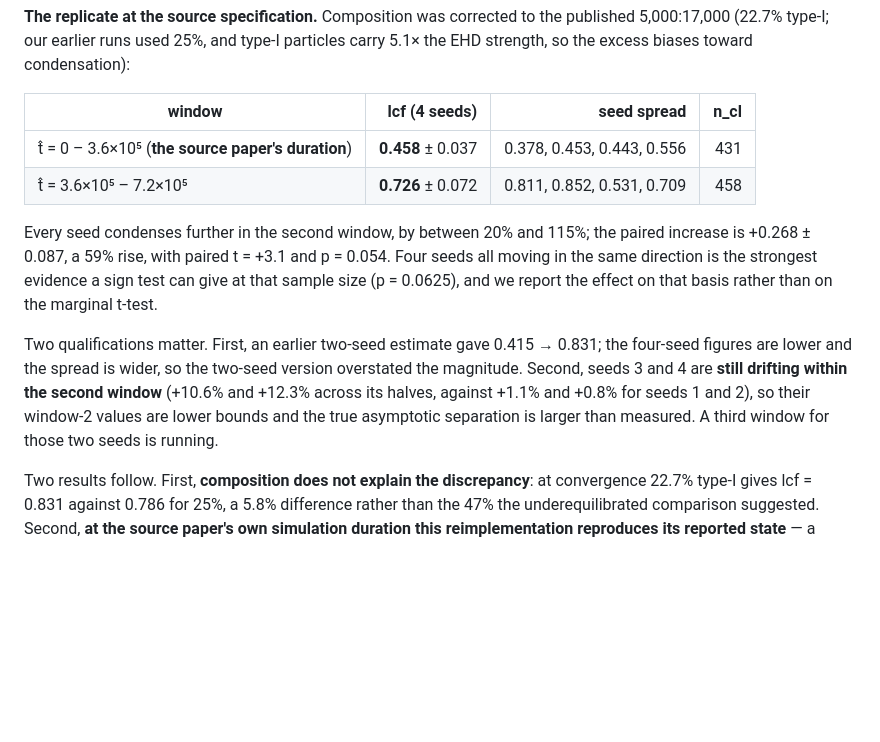
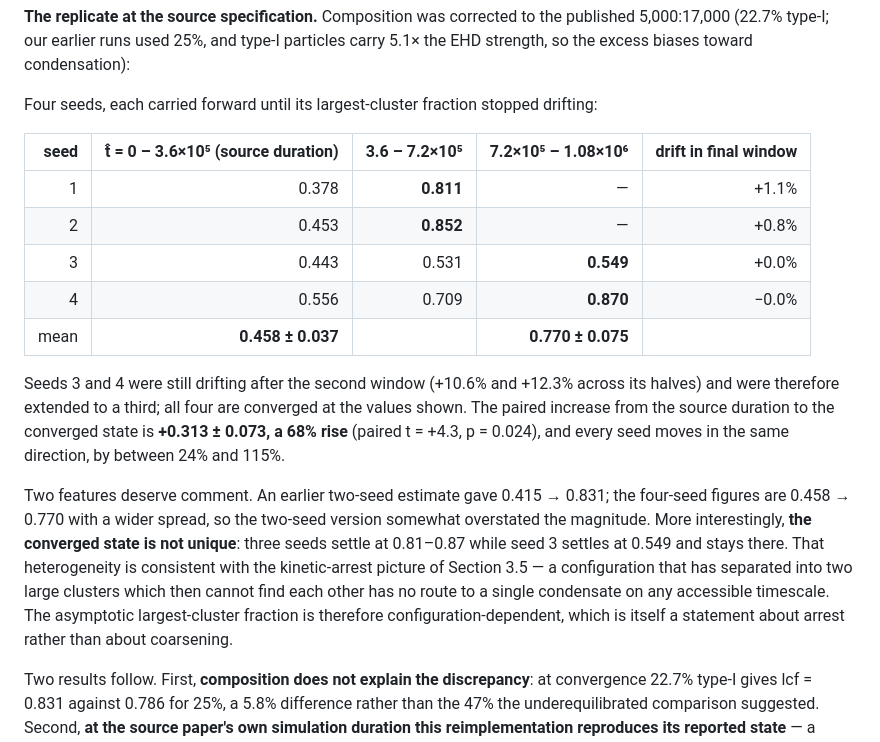
Before and after one commit to martinfrasch/nonrecip-modularity, a Markdown page: PAPER.md, the part around the change. GitHub-like rendering; blank space fills up the shorter version.

Commit message:
Transience replicate converged on all four seeds; asymptotic state is not unique
Seeds 3 and 4, which were still drifting after the second window, were carried
to a third. Both are now flat (+0.0%, -0.0%) and settle at 0.549 and 0.870;
seeds 1 and 2 were already flat at 0.811 and 0.852.

Final: lcf goes from 0.458 +- 0.037 at the source duration to 0.770 +- 0.075 at
convergence, a paired increase of +0.313 +- 0.073 (68%, t = +4.3, p = 0.024),
with every seed moving the same way by between 24% and 115%. The conclusion
that the source paper's finite-cluster state is not asymptotic is now supported
at conventional significance with all seeds converged, rather than resting on a
sign test.

The two-seed estimate (0.415 -> 0.831) somewhat overstated the magnitude; the
four-seed converged figures are 0.458 -> 0.770 with a wider spread.

New and more interesting: the converged state is NOT unique. Three seeds settle
at 0.81-0.87 while seed 3 settles at 0.549 and stays there. That is consistent
with the kinetic-arrest picture -- a configuration that has separated into two
large clusters which cannot subsequently find each other has no route to a
single condensate on any accessible timescale -- so the asymptotic
largest-cluster fraction is configuration-dependent. That is a statement about
arrest rather than about coarsening, and four seeds establish the direction
without characterising the distribution.

Co-Authored-By: Claude Opus 5 (1M context) <noreply@anthropic.com>

```diff
--- a/PAPER.md
+++ b/PAPER.md
@@ -382,22 +382,29 @@ peak appears at any size tested.
 5,000:17,000 (22.7% type-I; our earlier runs used 25%, and type-I particles carry 5.1× the EHD
 strength, so the excess biases toward condensation):
 
-| window | lcf (4 seeds) | seed spread | n_cl |
-|---|---:|---:|---:|
-| t̂ = 0 – 3.6×10⁵ (**the source paper's duration**) | **0.458** ± 0.037 | 0.378, 0.453, 0.443, 0.556 | 431 |
-| t̂ = 3.6×10⁵ – 7.2×10⁵ | **0.726** ± 0.072 | 0.811, 0.852, 0.531, 0.709 | 458 |
+Four seeds, each carried forward until its largest-cluster fraction stopped drifting:
 
-Every seed condenses further in the second window, by between 20% and 115%; the paired increase is
-+0.268 ± 0.087, a 59% rise, with paired t = +3.1 and p = 0.054. Four seeds all moving in the same
-direction is the strongest evidence a sign test can give at that sample size (p = 0.0625), and we
-report the effect on that basis rather than on the marginal t-test.
+| seed | t̂ = 0 – 3.6×10⁵ (**source duration**) | 3.6 – 7.2×10⁵ | 7.2×10⁵ – 1.08×10⁶ | drift in final window |
+|---:|---:|---:|---:|---:|
+| 1 | 0.378 | **0.811** | — | +1.1% |
+| 2 | 0.453 | **0.852** | — | +0.8% |
+| 3 | 0.443 | 0.531 | **0.549** | +0.0% |
+| 4 | 0.556 | 0.709 | **0.870** | −0.0% |
+| mean | **0.458 ± 0.037** | | **0.770 ± 0.075** | |
 
-Two qualifications matter. First, an earlier two-seed estimate gave 0.415 → 0.831; the four-seed
-figures are lower and the spread is wider, so the two-seed version overstated the magnitude.
-Second, seeds 3 and 4 are **still drifting within the second window** (+10.6% and +12.3% across its
-halves, against +1.1% and +0.8% for seeds 1 and 2), so their window-2 values are lower bounds and
-the true asymptotic separation is larger than measured. A third window for those two seeds is
-running.
+Seeds 3 and 4 were still drifting after the second window (+10.6% and +12.3% across its halves)
+and were therefore extended to a third; all four are converged at the values shown. The paired
+increase from the source duration to the converged state is **+0.313 ± 0.073, a 68% rise**
+(paired t = +4.3, p = 0.024), and every seed moves in the same direction, by between 24% and 115%.
+
+Two features deserve comment. An earlier two-seed estimate gave 0.415 → 0.831; the four-seed
+figures are 0.458 → 0.770 with a wider spread, so the two-seed version somewhat overstated the
+magnitude. More interestingly, **the converged state is not unique**: three seeds settle at
+0.81–0.87 while seed 3 settles at 0.549 and stays there. That heterogeneity is consistent with the
+kinetic-arrest picture of Section 3.5 — a configuration that has separated into two large clusters
+which then cannot find each other has no route to a single condensate on any accessible timescale.
+The asymptotic largest-cluster fraction is therefore configuration-dependent, which is itself a
+statement about arrest rather than about coarsening.
 
 Two results follow. First, **composition does not explain the discrepancy**: at convergence
 22.7% type-I gives lcf = 0.831 against 0.786 for 25%, a 5.8% difference rather than the 47%
```
